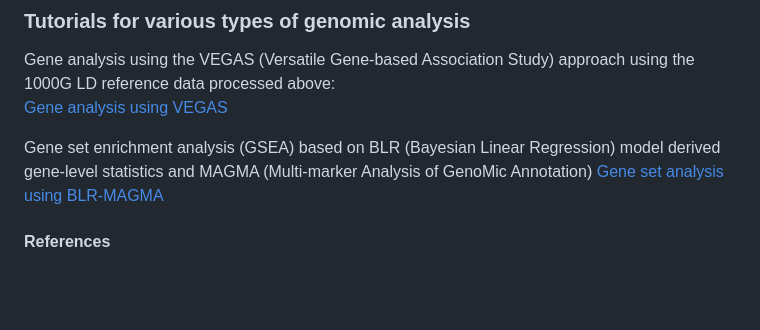
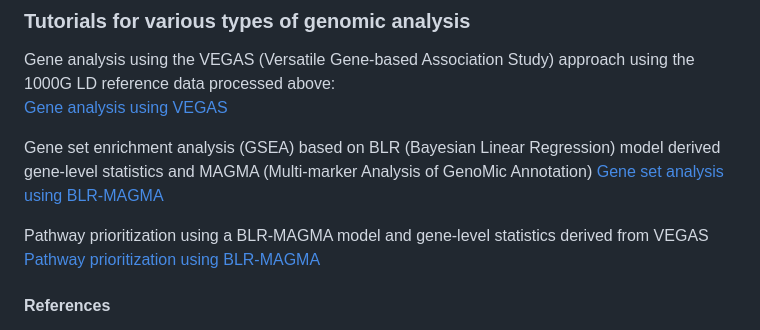
Before and after one commit to psoerensen/gact, a Markdown page: README.md, the part around the change. GitHub-like rendering; blank space fills up the shorter version.

```diff
--- a/README.md
+++ b/README.md
@@ -74,6 +74,10 @@ Regression) model derived gene-level statistics and MAGMA (Multi-marker
 Analysis of GenoMic Annotation) [Gene set analysis using
 BLR-MAGMA](Document/Gene_set_analysis_blr_magma.html)
 
+Pathway prioritization using a BLR-MAGMA model and gene-level statistics
+derived from VEGAS [Pathway prioritization using
+BLR-MAGMA](Document/Pathway_prioritization_blr_magma.html)
+
 #### References
 
 1.  Rohde PD, Sørensen IF, Sørensen P. 2020. qgg: an R package for
```
